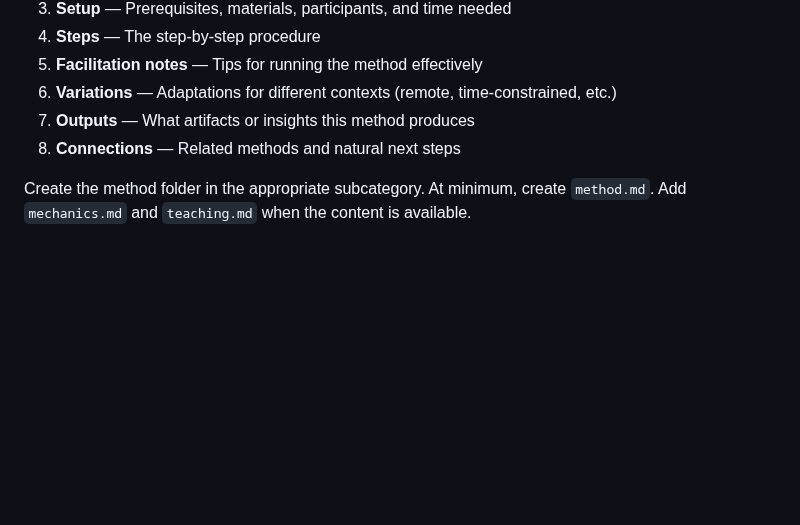
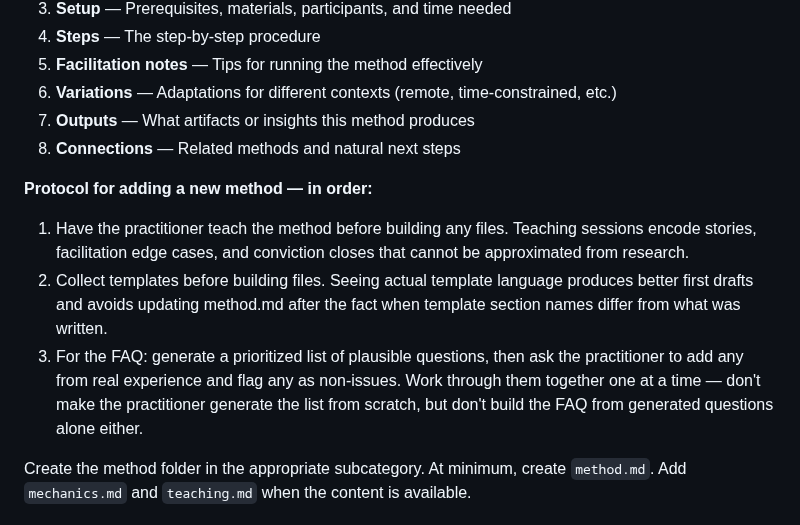
Before and after one commit to whatcouldbe/diamonds, a Markdown page: methods/README.md, the part around the change. Rendered like a GitHub page; blank space fills up the shorter version.

Commit message:
Add method-building protocol to methods README
Three-step protocol: teach first, collect templates before building,
collaborative FAQ (agent generates, practitioner refines, answer together).

Co-Authored-By: Claude Sonnet 4.6 <noreply@anthropic.com>

```diff
--- a/methods/README.md
+++ b/methods/README.md
@@ -78,6 +78,11 @@ The `method.md` file should follow this structure:
 7. **Outputs** — What artifacts or insights this method produces
 8. **Connections** — Related methods and natural next steps
 
+**Protocol for adding a new method — in order:**
+1. Have the practitioner teach the method before building any files. Teaching sessions encode stories, facilitation edge cases, and conviction closes that cannot be approximated from research.
+2. Collect templates before building files. Seeing actual template language produces better first drafts and avoids updating method.md after the fact when template section names differ from what was written.
+3. For the FAQ: generate a prioritized list of plausible questions, then ask the practitioner to add any from real experience and flag any as non-issues. Work through them together one at a time — don't make the practitioner generate the list from scratch, but don't build the FAQ from generated questions alone either.
+
 Create the method folder in the appropriate subcategory. At minimum, create `method.md`. Add `mechanics.md` and `teaching.md` when the content is available.
 
 ## Current Methods
```
